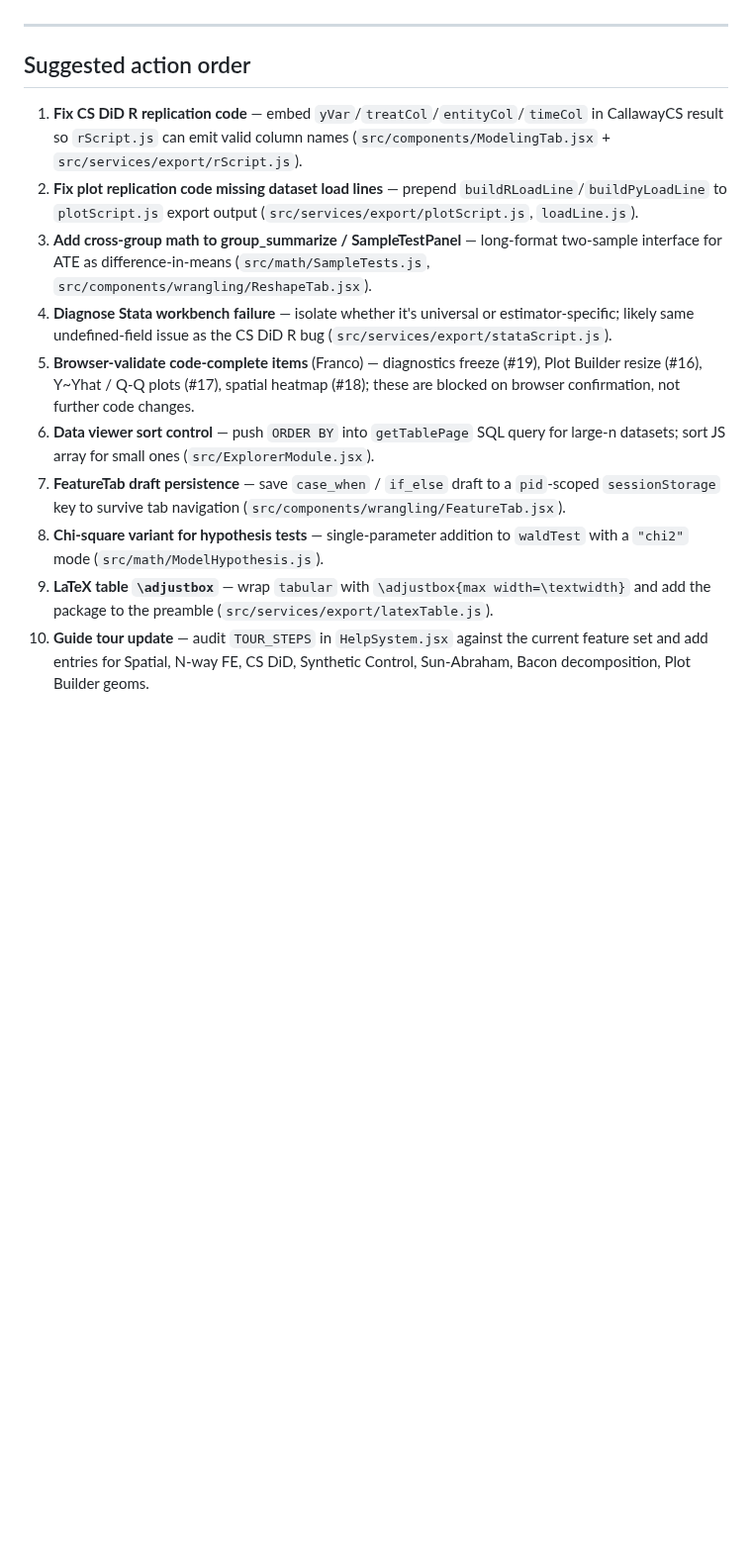
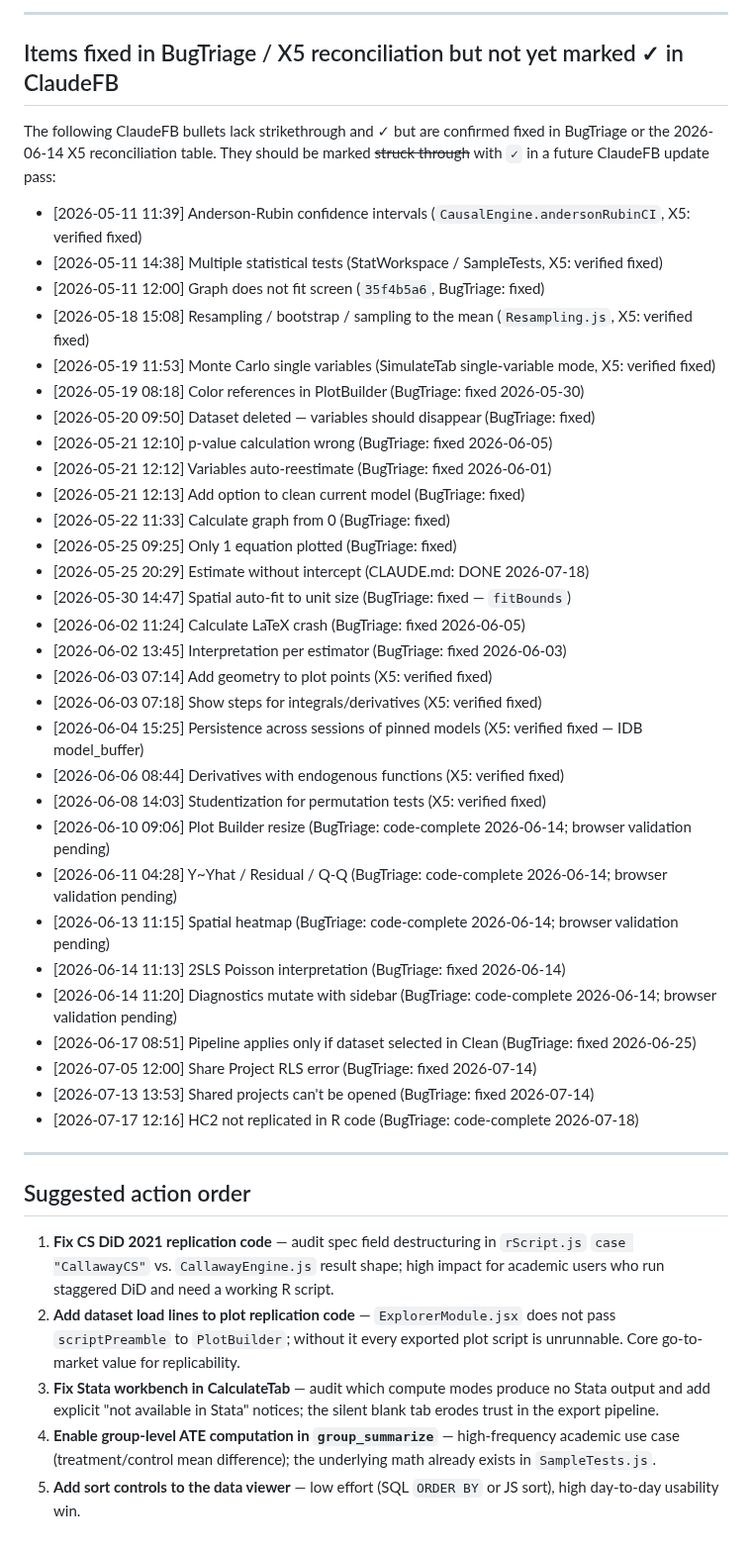
Before and after one commit to 1francom/econsolver, a Markdown page: FeedbackAnalysisReport.md, the part around one of its changes. Shown at 99% size. Rendered like a GitHub page; blank space fills up the shorter version.

Commit message:
chore(feedback): analysis report 2026-08-18

```diff
--- a/FeedbackAnalysisReport.md
+++ b/FeedbackAnalysisReport.md
@@ -249,15 +237,46 @@
+---
+
+## Items fixed in BugTriage / X5 reconciliation but not yet marked ✓ in ClaudeFB
+
+The following ClaudeFB bullets lack strikethrough and ✓ but are confirmed fixed in BugTriage or the 2026-06-14 X5 reconciliation table. They should be marked ~~struck through~~ with `✓` in a future ClaudeFB update pass:
+
+- [2026-05-11 11:39] Anderson-Rubin confidence intervals (`CausalEngine.andersonRubinCI`, X5: verified fixed)
+- [2026-05-11 14:38] Multiple statistical tests (StatWorkspace / SampleTests, X5: verified fixed)
+- [2026-05-11 12:00] Graph does not fit screen (`35f4b5a6`, BugTriage: fixed)
+- [2026-05-18 15:08] Resampling / bootstrap / sampling to the mean (`Resampling.js`, X5: verified fixed)
+- [2026-05-19 11:53] Monte Carlo single variables (SimulateTab single-variable mode, X5: verified fixed)
+- [2026-05-19 08:18] Color references in PlotBuilder (BugTriage: fixed 2026-05-30)
+- [2026-05-20 09:50] Dataset deleted — variables should disappear (BugTriage: fixed)
+- [2026-05-21 12:10] p-value calculation wrong (BugTriage: fixed 2026-06-05)
+- [2026-05-21 12:12] Variables auto-reestimate (BugTriage: fixed 2026-06-01)
+- [2026-05-21 12:13] Add option to clean current model (BugTriage: fixed)
+- [2026-05-22 11:33] Calculate graph from 0 (BugTriage: fixed)
+- [2026-05-25 09:25] Only 1 equation plotted (BugTriage: fixed)
+- [2026-05-25 20:29] Estimate without intercept (CLAUDE.md: DONE 2026-07-18)
+- [2026-05-30 14:47] Spatial auto-fit to unit size (BugTriage: fixed — `fitBounds`)
+- [2026-06-02 11:24] Calculate LaTeX crash (BugTriage: fixed 2026-06-05)
+- [2026-06-02 13:45] Interpretation per estimator (BugTriage: fixed 2026-06-03)
+- [2026-06-03 07:14] Add geometry to plot points (X5: verified fixed)
+- [2026-06-03 07:18] Show steps for integrals/derivatives (X5: verified fixed)
+- [2026-06-04 15:25] Persistence across sessions of pinned models (X5: verified fixed — IDB model_buffer)
+- [2026-06-06 08:44] Derivatives with endogenous functions (X5: verified fixed)
+- [2026-06-08 14:03] Studentization for permutation tests (X5: verified fixed)
+- [2026-06-10 09:06] Plot Builder resize (BugTriage: code-complete 2026-06-14; browser validation pending)
+- [2026-06-11 04:28] Y~Yhat / Residual / Q-Q (BugTriage: code-complete 2026-06-14; browser validation pending)
+- [2026-06-13 11:15] Spatial heatmap (BugTriage: code-complete 2026-06-14; browser validation pending)
+- [2026-06-14 11:13] 2SLS Poisson interpretation (BugTriage: fixed 2026-06-14)
+- [2026-06-14 11:20] Diagnostics mutate with sidebar (BugTriage: code-complete 2026-06-14; browser validation pending)
+- [2026-06-17 08:51] Pipeline applies only if dataset selected in Clean (BugTriage: fixed 2026-06-25)
+- [2026-07-05 12:00] Share Project RLS error (BugTriage: fixed 2026-07-14)
+- [2026-07-13 13:53] Shared projects can't be opened (BugTriage: fixed 2026-07-14)
+- [2026-07-17 12:16] HC2 not replicated in R code (BugTriage: code-complete 2026-07-18)
 
 ---
 
 ## Suggested action order
 
-1. **Fix CS DiD R replication code** — embed `yVar`/`treatCol`/`entityCol`/`timeCol` in CallawayCS result so `rScript.js` can emit valid column names (`src/components/ModelingTab.jsx` + `src/services/export/rScript.js`).
-2. **Fix plot replication code missing dataset load lines** — prepend `buildRLoadLine`/`buildPyLoadLine` to `plotScript.js` export output (`src/services/export/plotScript.js`, `loadLine.js`).
-3. **Add cross-group math to group\_summarize / SampleTestPanel** — long-format two-sample interface for ATE as difference-in-means (`src/math/SampleTests.js`, `src/components/wrangling/ReshapeTab.jsx`).
-4. **Diagnose Stata workbench failure** — isolate whether it's universal or estimator-specific; likely same undefined-field issue as the CS DiD R bug (`src/services/export/stataScript.js`).
-5. **Browser-validate code-complete items** (Franco) — diagnostics freeze (#19), Plot Builder resize (#16), Y~Yhat / Q-Q plots (#17), spatial heatmap (#18); these are blocked on browser confirmation, not further code changes.
-6. **Data viewer sort control** — push `ORDER BY` into `getTablePage` SQL query for large-n datasets; sort JS array for small ones (`src/ExplorerModule.jsx`).
-7. **FeatureTab draft persistence** — save `case_when` / `if_else` draft to a `pid`-scoped `sessionStorage` key to survive tab navigation (`src/components/wrangling/FeatureTab.jsx`).
-8. **Chi-square variant for hypothesis tests** — single-parameter addition to `waldTest` with a `"chi2"` mode (`src/math/ModelHypothesis.js`).
-9. **LaTeX table `\adjustbox`** — wrap `tabular` with `\adjustbox{max width=\textwidth}` and add the package to the preamble (`src/services/export/latexTable.js`).
-10. **Guide tour update** — audit `TOUR_STEPS` in `HelpSystem.jsx` against the current feature set and add entries for Spatial, N-way FE, CS DiD, Synthetic Control, Sun-Abraham, Bacon decomposition, Plot Builder geoms.
+1. **Fix CS DiD 2021 replication code** — audit spec field destructuring in `rScript.js` `case "CallawayCS"` vs. `CallawayEngine.js` result shape; high impact for academic users who run staggered DiD and need a working R script.
+2. **Add dataset load lines to plot replication code** — `ExplorerModule.jsx` does not pass `scriptPreamble` to `PlotBuilder`; without it every exported plot script is unrunnable. Core go-to-market value for replicability.
+3. **Fix Stata workbench in CalculateTab** — audit which compute modes produce no Stata output and add explicit "not available in Stata" notices; the silent blank tab erodes trust in the export pipeline.
+4. **Enable group-level ATE computation in `group_summarize`** — high-frequency academic use case (treatment/control mean difference); the underlying math already exists in `SampleTests.js`.
+5. **Add sort controls to the data viewer** — low effort (SQL `ORDER BY` or JS sort), high day-to-day usability win.
```
Also changed, not shown: other parts of FeedbackAnalysisReport.md (+129 -141 lines).
